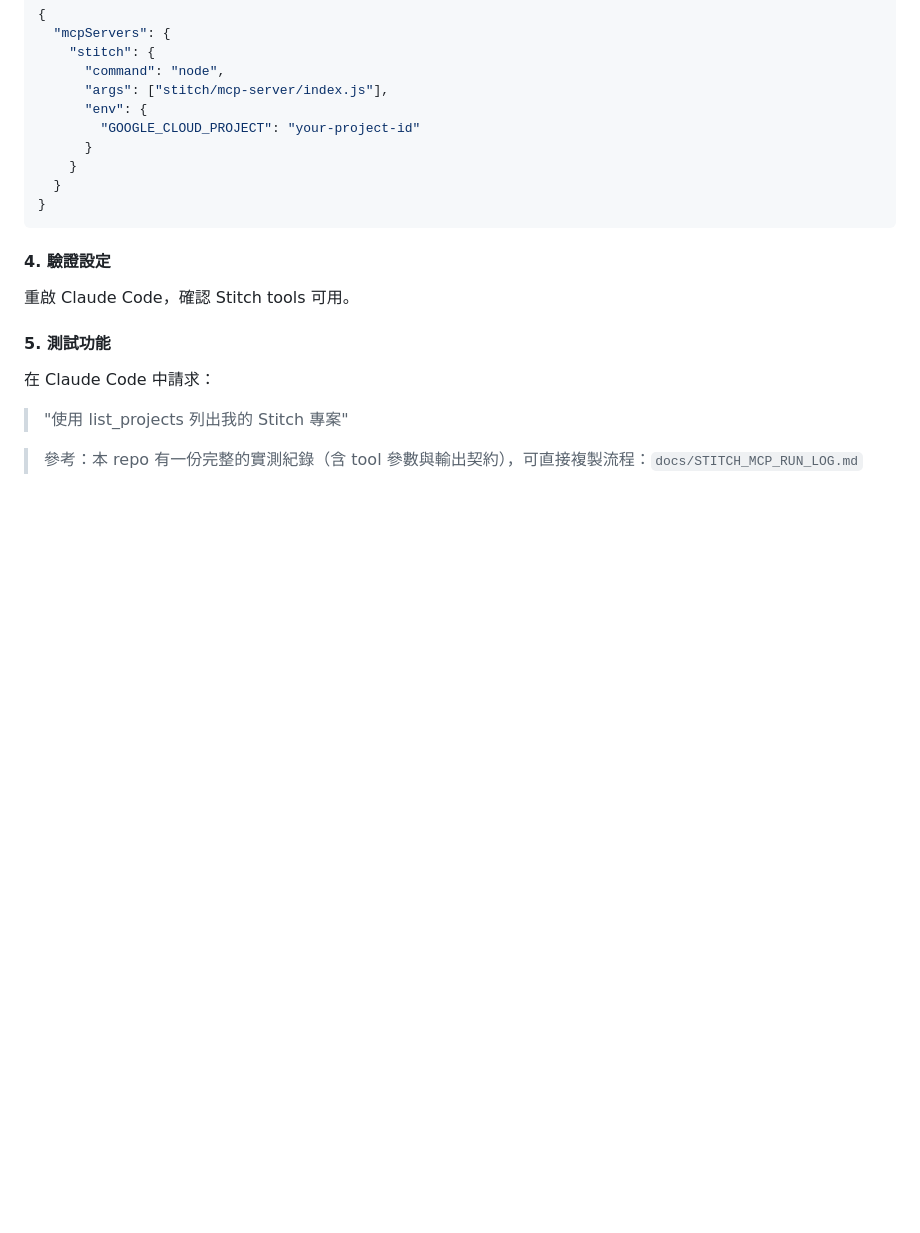
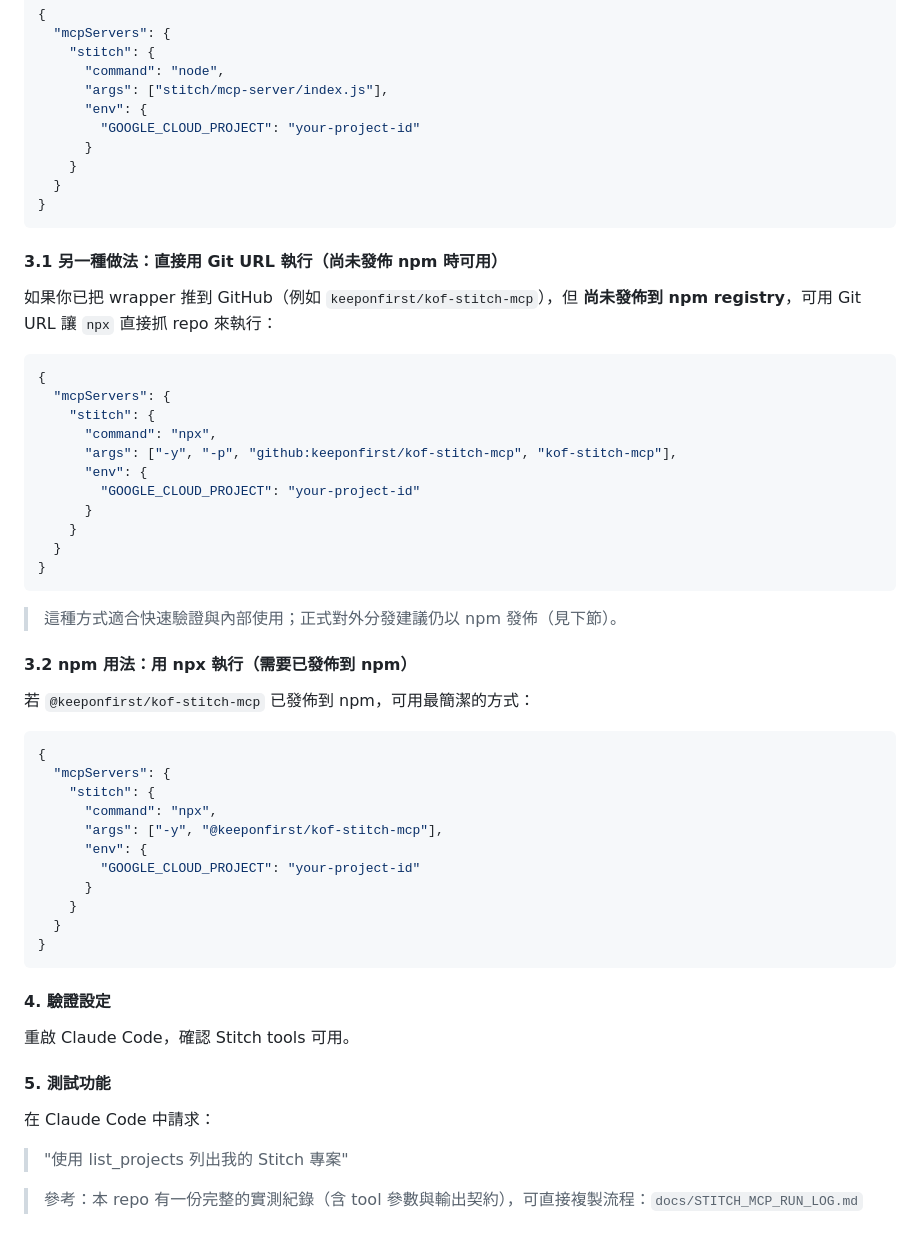
Before and after one commit to keeponfirst/keeponfirst-agentic-workflow-starter, a Markdown page: docs/STITCH_INTEGRATION.md, the part around the change. GitHub-like rendering; blank space fills up the shorter version.

Commit message:
docs(stitch): add Git URL npx config option
Document running kof-stitch-mcp via GitHub URL for cases where the package is not published to npm yet, while keeping the npm-based npx example.

````diff
--- a/docs/STITCH_INTEGRATION.md
+++ b/docs/STITCH_INTEGRATION.md
@@ -212,6 +212,44 @@ cp .mcp.json.example .mcp.json
 }
 ```
 
+#### 3.1 另一種做法：直接用 Git URL 執行（尚未發佈 npm 時可用）
+
+如果你已把 wrapper 推到 GitHub（例如 `keeponfirst/kof-stitch-mcp`），但 **尚未發佈到 npm registry**，可用 Git URL 讓 `npx` 直接抓 repo 來執行：
+
+```json
+{
+  "mcpServers": {
+    "stitch": {
+      "command": "npx",
+      "args": ["-y", "-p", "github:keeponfirst/kof-stitch-mcp", "kof-stitch-mcp"],
+      "env": {
+        "GOOGLE_CLOUD_PROJECT": "your-project-id"
+      }
+    }
+  }
+}
+```
+
+> 這種方式適合快速驗證與內部使用；正式對外分發建議仍以 npm 發佈（見下節）。
+
+#### 3.2 npm 用法：用 npx 執行（需要已發佈到 npm）
+
+若 `@keeponfirst/kof-stitch-mcp` 已發佈到 npm，可用最簡潔的方式：
+
+```json
+{
+  "mcpServers": {
+    "stitch": {
+      "command": "npx",
+      "args": ["-y", "@keeponfirst/kof-stitch-mcp"],
+      "env": {
+        "GOOGLE_CLOUD_PROJECT": "your-project-id"
+      }
+    }
+  }
+}
+```
+
 #### 4. 驗證設定
 
 重啟 Claude Code，確認 Stitch tools 可用。
````
